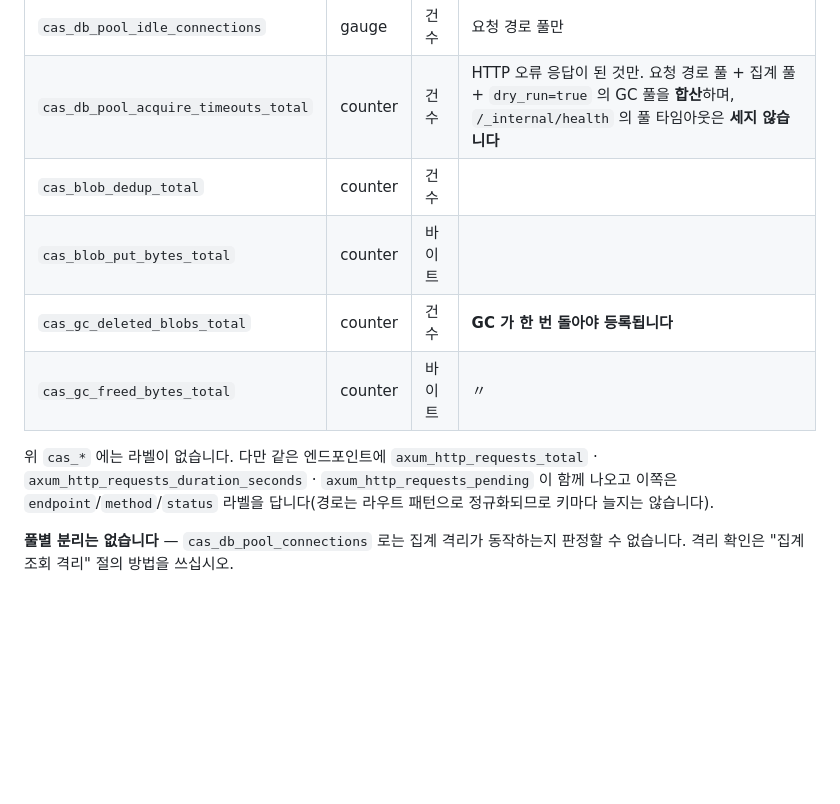
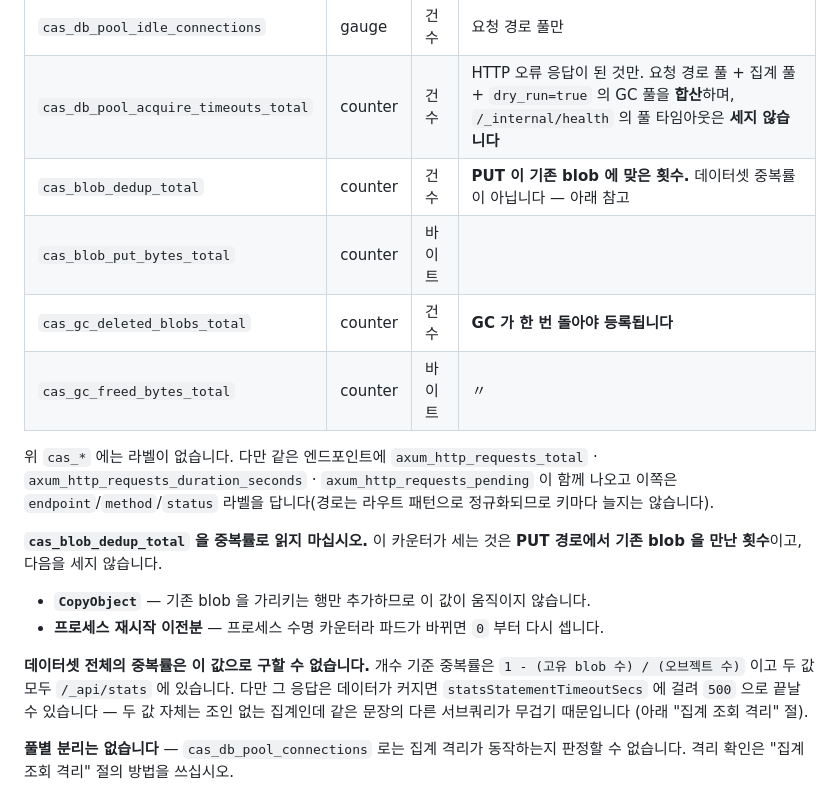
Before and after one commit to int2nexus/cas-server, a Markdown page: charts/cas-server/README.md, the part around the change. GitHub-like rendering; blank space fills up the shorter version.

Commit message:
docs(cas-server chart): cas_blob_dedup_total 이 중복률이 아님을 명시

```diff
--- a/charts/cas-server/README.md
+++ b/charts/cas-server/README.md
@@ -189,7 +189,7 @@ kubectl rollout restart -n <namespace> deploy/<fullname>   # 릴리스명이 아
 | `cas_db_pool_connections` | gauge | 건수 | **요청 경로 풀만.** 현재값이고 max 가 아닙니다 |
 | `cas_db_pool_idle_connections` | gauge | 건수 | 요청 경로 풀만 |
 | `cas_db_pool_acquire_timeouts_total` | counter | 건수 | HTTP 오류 응답이 된 것만. 요청 경로 풀 + 집계 풀 + `dry_run=true` 의 GC 풀을 **합산**하며, `/_internal/health` 의 풀 타임아웃은 **세지 않습니다** |
-| `cas_blob_dedup_total` | counter | 건수 | |
+| `cas_blob_dedup_total` | counter | 건수 | **PUT 이 기존 blob 에 맞은 횟수.** 데이터셋 중복률이 아닙니다 — 아래 참고 |
 | `cas_blob_put_bytes_total` | counter | 바이트 | |
 | `cas_gc_deleted_blobs_total` | counter | 건수 | **GC 가 한 번 돌아야 등록됩니다** |
 | `cas_gc_freed_bytes_total` | counter | 바이트 | 〃 |
@@ -198,6 +198,18 @@ kubectl rollout restart -n <namespace> deploy/<fullname>   # 릴리스명이 아
 `axum_http_requests_duration_seconds` · `axum_http_requests_pending` 이 함께 나오고
 이쪽은 `endpoint`/`method`/`status` 라벨을 답니다(경로는 라우트 패턴으로 정규화되므로
 키마다 늘지는 않습니다).
+
+**`cas_blob_dedup_total` 을 중복률로 읽지 마십시오.** 이 카운터가 세는 것은 **PUT 경로에서
+기존 blob 을 만난 횟수**이고, 다음을 세지 않습니다.
+
+- **`CopyObject`** — 기존 blob 을 가리키는 행만 추가하므로 이 값이 움직이지 않습니다.
+- **프로세스 재시작 이전분** — 프로세스 수명 카운터라 파드가 바뀌면 `0` 부터 다시 셉니다.
+
+**데이터셋 전체의 중복률은 이 값으로 구할 수 없습니다.** 개수 기준 중복률은
+`1 - (고유 blob 수) / (오브젝트 수)` 이고 두 값 모두 `/_api/stats` 에 있습니다.
+다만 그 응답은 데이터가 커지면 `statsStatementTimeoutSecs` 에 걸려 `500` 으로 끝날 수 있습니다
+— 두 값 자체는 조인 없는 집계인데 같은 문장의 다른 서브쿼리가 무겁기 때문입니다
+(아래 "집계 조회 격리" 절).
 
 **풀별 분리는 없습니다** — `cas_db_pool_connections` 로는 집계 격리가 동작하는지 판정할 수
 없습니다. 격리 확인은 "집계 조회 격리" 절의 방법을 쓰십시오.
```
Also changed, not shown: charts/cas-server/CHANGELOG.md (+7 -0 lines).
